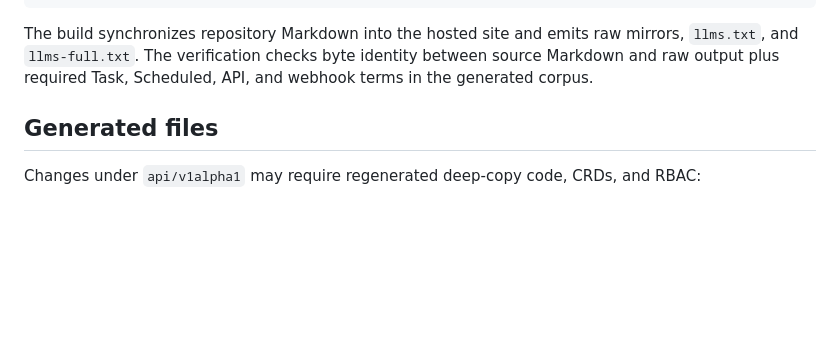
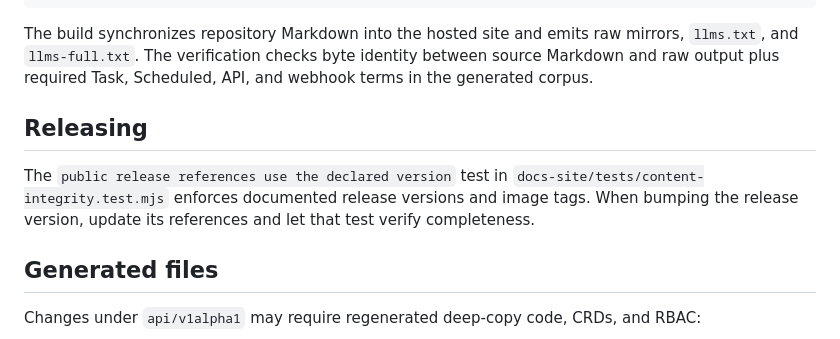
Before and after one commit to MFS-code/Kontext, a Markdown page: CONTRIBUTING.md, the part around the change. Rendered like a GitHub page; blank space fills up the shorter version.

```diff
--- a/CONTRIBUTING.md
+++ b/CONTRIBUTING.md
@@ -79,6 +79,13 @@ mirrors, `llms.txt`, and `llms-full.txt`. The verification checks byte
 identity between source Markdown and raw output plus required Task, Scheduled,
 API, and webhook terms in the generated corpus.
 
+## Releasing
+
+The `public release references use the declared version` test in
+`docs-site/tests/content-integrity.test.mjs` enforces documented release
+versions and image tags. When bumping the release version, update its references
+and let that test verify completeness.
+
 ## Generated files
 
 Changes under `api/v1alpha1` may require regenerated deep-copy code, CRDs, and
```
Also changed, not shown: docs/releases.md (+0 -7 lines).
